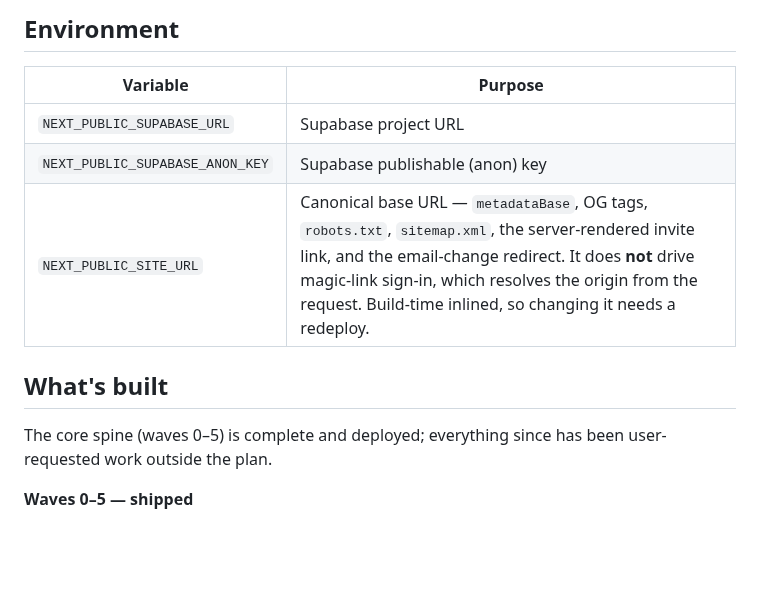
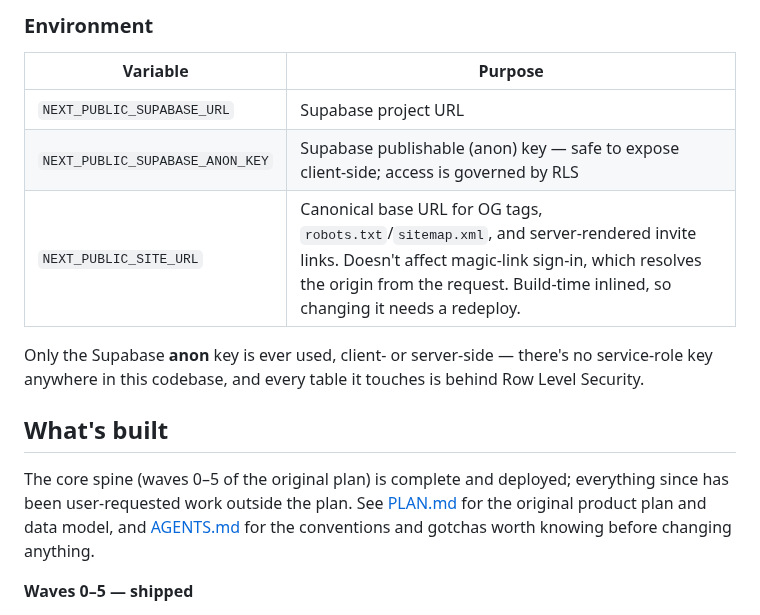
Before and after one commit to andriuskleinas/habitual, a Markdown page: README.md, the part around one of its changes. Rendered like a GitHub page; blank space fills up the shorter version.

```diff
--- a/README.md
+++ b/README.md
@@ -28,16 +70,17 @@ Open [http://localhost:3000](http://localhost:3000).
 
-## Environment
+### Environment
 
 | Variable | Purpose |
 |---|---|
 | `NEXT_PUBLIC_SUPABASE_URL` | Supabase project URL |
-| `NEXT_PUBLIC_SUPABASE_ANON_KEY` | Supabase publishable (anon) key |
-| `NEXT_PUBLIC_SITE_URL` | Canonical base URL — `metadataBase`, OG tags, `robots.txt`, `sitemap.xml`, the server-rendered invite link, and the email-change redirect. It does **not** drive magic-link sign-in, which resolves the origin from the request. Build-time inlined, so changing it needs a redeploy. |
+| `NEXT_PUBLIC_SUPABASE_ANON_KEY` | Supabase publishable (anon) key — safe to expose client-side; access is governed by RLS |
+| `NEXT_PUBLIC_SITE_URL` | Canonical base URL for OG tags, `robots.txt`/`sitemap.xml`, and server-rendered invite links. Doesn't affect magic-link sign-in, which resolves the origin from the request. Build-time inlined, so changing it needs a redeploy. |
+
+Only the Supabase **anon** key is ever used, client- or server-side — there's no service-role key anywhere in this codebase, and every table it touches is behind Row Level Security.
 
 ## What's built
 
-The core spine (waves 0–5) is complete and deployed; everything since has been
-user-requested work outside the plan.
+The core spine (waves 0–5 of the original plan) is complete and deployed; everything since has been user-requested work outside the plan. See [PLAN.md](./PLAN.md) for the original product plan and data model, and [AGENTS.md](./AGENTS.md) for the conventions and gotchas worth knowing before changing anything.
 
 **Waves 0–5 — shipped**
 
```
Also changed, not shown: other parts of README.md (+59 -13 lines), docs/screenshots/buddy-invite-mobile.png (added), docs/screenshots/challenge-detail.png (added), docs/screenshots/dashboard.png (added), docs/screenshots/landing-features.png (added), docs/screenshots/landing-hero.png (added), 1 other file.
